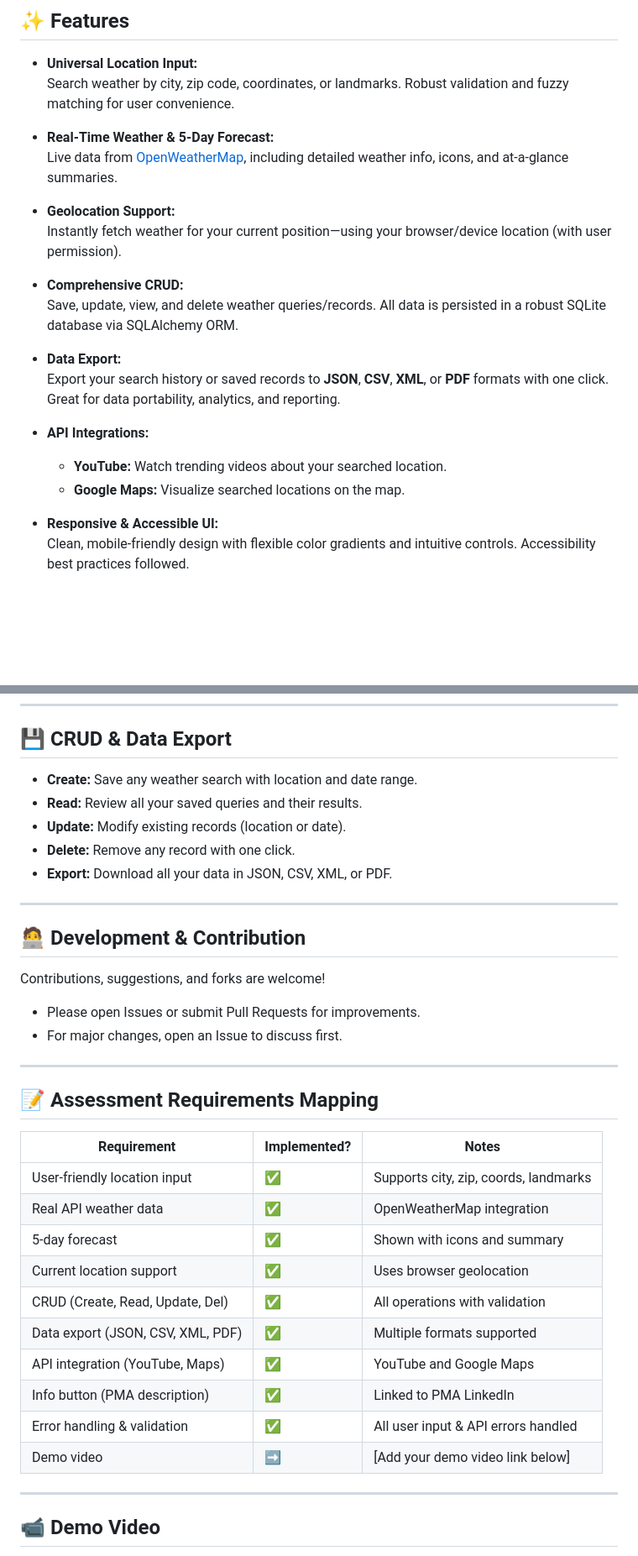
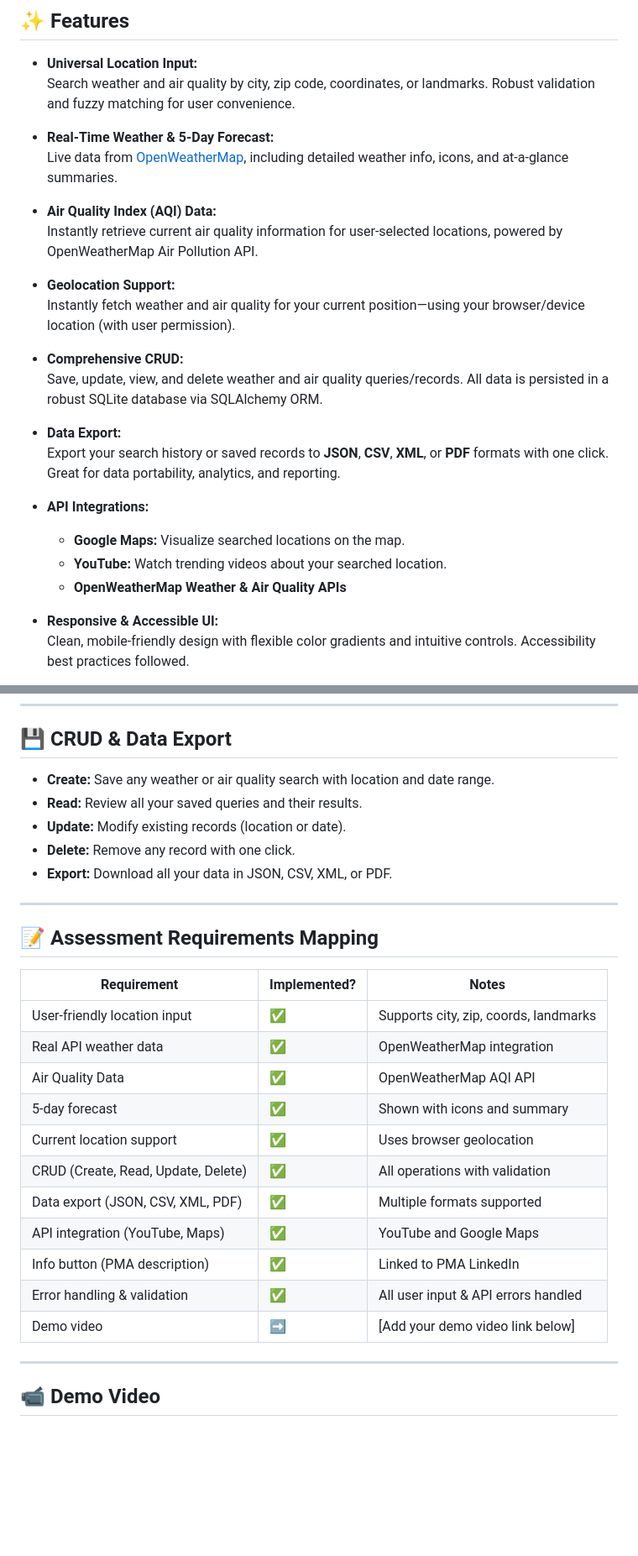
Before and after one commit to mohdirfan-code/Weather-App, a Markdown page: README.md, 2 parts joined by grey strips. Shown: that part at 84% size. Drawn GitHub-style; blank space fills up the shorter version.

```diff
--- a/README.md
+++ b/README.md
@@ -22,23 +22,27 @@ Built as part of an AI/ML Software Engineer technical assessment, this project d
 ## ✨ Features
 
 - **Universal Location Input:**
-  Search weather by city, zip code, coordinates, or landmarks. Robust validation and fuzzy matching for user convenience.
+  Search weather and air quality by city, zip code, coordinates, or landmarks. Robust validation and fuzzy matching for user convenience.
 
 - **Real-Time Weather & 5-Day Forecast:**
   Live data from [OpenWeatherMap](https://openweathermap.org/api), including detailed weather info, icons, and at-a-glance summaries.
 
+- **Air Quality Index (AQI) Data:**
+  Instantly retrieve current air quality information for user-selected locations, powered by OpenWeatherMap Air Pollution API.
+
 - **Geolocation Support:**
-  Instantly fetch weather for your current position—using your browser/device location (with user permission).
+  Instantly fetch weather and air quality for your current position—using your browser/device location (with user permission).
 
 - **Comprehensive CRUD:**
-  Save, update, view, and delete weather queries/records. All data is persisted in a robust SQLite database via SQLAlchemy ORM.
+  Save, update, view, and delete weather and air quality queries/records. All data is persisted in a robust SQLite database via SQLAlchemy ORM.
 
 - **Data Export:**
   Export your search history or saved records to **JSON**, **CSV**, **XML**, or **PDF** formats with one click. Great for data portability, analytics, and reporting.
 
 - **API Integrations:**
+  - **Google Maps:** Visualize searched locations on the map.
   - **YouTube:** Watch trending videos about your searched location.
-  - **Google Maps:** Visualize searched locations on the map.
+  - **OpenWeatherMap Weather & Air Quality APIs**
 
 - **Responsive & Accessible UI:**
   Clean, mobile-friendly design with flexible color gradients and intuitive controls. Accessibility best practices followed.
@@ -172,7 +177,7 @@ flask run
 
 ## 💾 CRUD & Data Export
 
-- **Create:** Save any weather search with location and date range.
+- **Create:** Save any weather or air quality search with location and date range.
 - **Read:** Review all your saved queries and their results.
 - **Update:** Modify existing records (location or date).
 - **Delete:** Remove any record with one click.
@@ -180,28 +185,21 @@ flask run
 
 ---
 
-## 🧑‍💻 Development & Contribution
-
-Contributions, suggestions, and forks are welcome!
-- Please open Issues or submit Pull Requests for improvements.
-- For major changes, open an Issue to discuss first.
-
----
-
 ## 📝 Assessment Requirements Mapping
 
-| Requirement                      | Implemented? | Notes                                    |
-| --------------------------------- | ------------ | ---------------------------------------- |
-| User-friendly location input      | ✅           | Supports city, zip, coords, landmarks    |
-| Real API weather data             | ✅           | OpenWeatherMap integration               |
-| 5-day forecast                    | ✅           | Shown with icons and summary             |
-| Current location support          | ✅           | Uses browser geolocation                 |
-| CRUD (Create, Read, Update, Del)  | ✅           | All operations with validation           |
-| Data export (JSON, CSV, XML, PDF) | ✅           | Multiple formats supported               |
-| API integration (YouTube, Maps)   | ✅           | YouTube and Google Maps                  |
-| Info button (PMA description)     | ✅           | Linked to PMA LinkedIn                   |
-| Error handling & validation       | ✅           | All user input & API errors handled      |
-| Demo video                        | ➡️           | [Add your demo video link below]         |
+| Requirement                         | Implemented? | Notes                                    |
+| ------------------------------------ | ------------ | ---------------------------------------- |
+| User-friendly location input         | ✅           | Supports city, zip, coords, landmarks    |
+| Real API weather data                | ✅           | OpenWeatherMap integration               |
+| Air Quality Data                     | ✅           | OpenWeatherMap AQI API                   |
+| 5-day forecast                       | ✅           | Shown with icons and summary             |
+| Current location support             | ✅           | Uses browser geolocation                 |
+| CRUD (Create, Read, Update, Delete)  | ✅           | All operations with validation           |
+| Data export (JSON, CSV, XML, PDF)    | ✅           | Multiple formats supported               |
+| API integration (YouTube, Maps)      | ✅           | YouTube and Google Maps                  |
+| Info button (PMA description)        | ✅           | Linked to PMA LinkedIn                   |
+| Error handling & validation          | ✅           | All user input & API errors handled      |
+| Demo video                           | ➡️           | [Add your demo video link below]         |
 
 ---
 
```
Also changed, not shown: other parts of README.md (+6 -5 lines).
